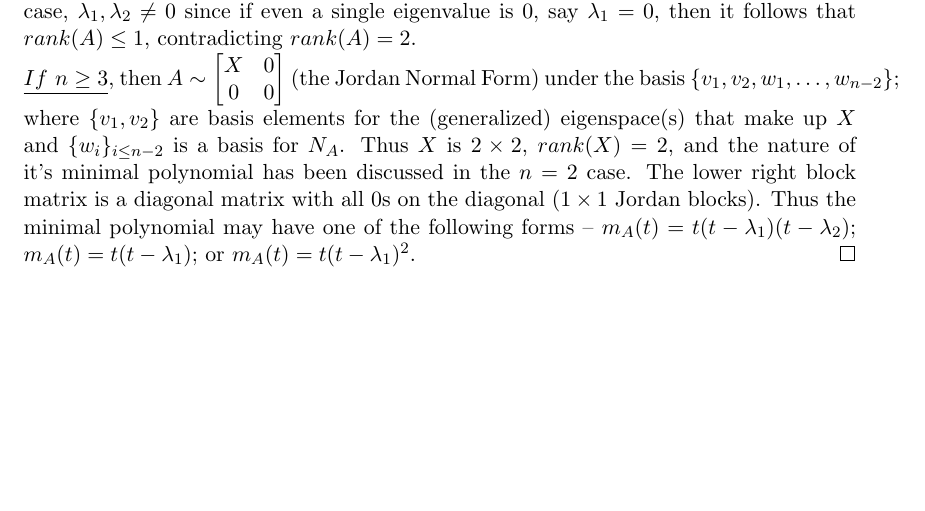
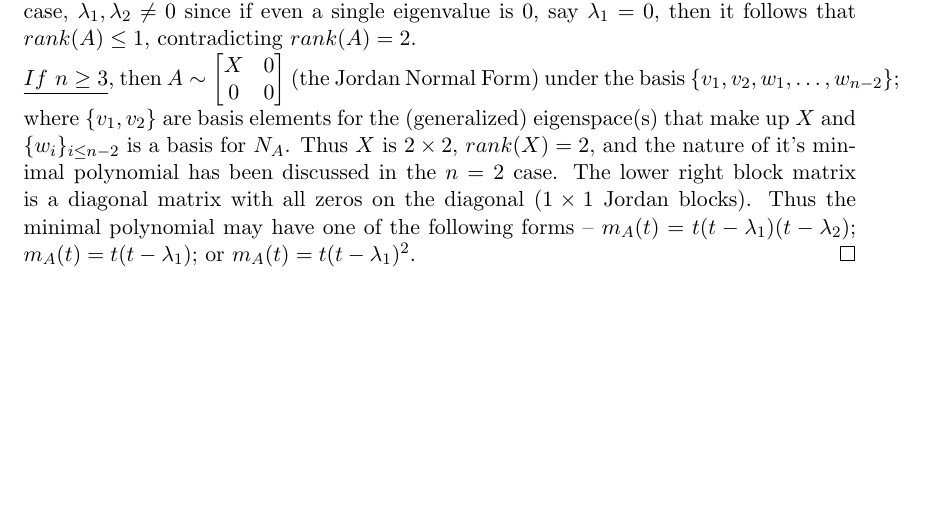
Before and after one commit to dansok/Mathematics, a LaTeX problem sheet (linear-algebra-2/hw5.tex): part of the page, cut so that both start at the same text. Compiled offline with pdfLaTeX.

Commit message:
Update hw5.tex
zeros

```diff
--- a/linear-algebra-2/hw5.tex
+++ b/linear-algebra-2/hw5.tex
@@ -62,7 +62,7 @@ Let $A$ be $n \times n$ of rank 2. Classify the minimal polynomial of $A$.
 \begin{proof}
 $n \ge 2$ since $rank(A) = 2$.
 \\$\underline{If\ n = 2}$, then either $A$ is diagonalizable, or it is similar to a $2 \times 2$ Jordan block. If it is diagonalizable, then -- if the eigenvalues are distinct, $m_A(t) = (t - \lambda_1)(t - \lambda_2)$. If the eigenvalue is repeated, $m_A(t) = t - \lambda_1$ (there are two $1 \times 1$ Jordan blocks for the eigenvalue $\lambda_1$). Else, If it is similar to a Jordan block, $m_A(t) = (t - \lambda_1)^2$. In either case, $\lambda_1, \lambda_2 \ne 0$ since if even a single eigenvalue is $0$, say $\lambda_1 = 0$, then it follows that $rank(A) \le 1$, contradicting $rank(A)=2$.
-\\$\underline{If\ n \ge 3}$, then $\Big A \sim \begin{bmatrix} X & 0 \\ 0 & 0 \end{bmatrix}$ (the Jordan Normal Form) under the basis $\{v_1, v_2, w_1,\ldots,w_{n-2}\}$; where $\{v_1, v_2\}$ are basis elements for the (generalized) eigenspace(s) that make up $X$ and $\{w_i\}_{i \le n-2}$ is a basis for $N_A$. Thus $X$ is $2 \times 2$, $rank(X)=2$, and the nature of it's minimal polynomial has been discussed in the $n=2$ case. The lower right block matrix is a diagonal matrix with all $0$s on the diagonal ($1 \times 1$ Jordan blocks). Thus the minimal polynomial may have one of the following forms -- $m_A(t) = t(t - \lambda_1)(t - \lambda_2)$; $m_A(t) = t(t - \lambda_1)$; or $m_A(t) = t(t - \lambda_1)^2$.
+\\$\underline{If\ n \ge 3}$, then $\Big A \sim \begin{bmatrix} X & 0 \\ 0 & 0 \end{bmatrix}$ (the Jordan Normal Form) under the basis $\{v_1, v_2, w_1,\ldots,w_{n-2}\}$; where $\{v_1, v_2\}$ are basis elements for the (generalized) eigenspace(s) that make up $X$ and $\{w_i\}_{i \le n-2}$ is a basis for $N_A$. Thus $X$ is $2 \times 2$, $rank(X)=2$, and the nature of it's minimal polynomial has been discussed in the $n=2$ case. The lower right block matrix is a diagonal matrix with all zeros on the diagonal ($1 \times 1$ Jordan blocks). Thus the minimal polynomial may have one of the following forms -- $m_A(t) = t(t - \lambda_1)(t - \lambda_2)$; $m_A(t) = t(t - \lambda_1)$; or $m_A(t) = t(t - \lambda_1)^2$.
 \end{proof}
 
 \end{document}
```
